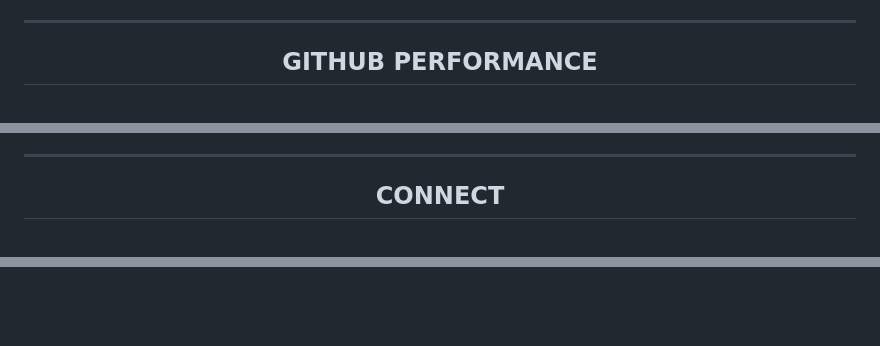
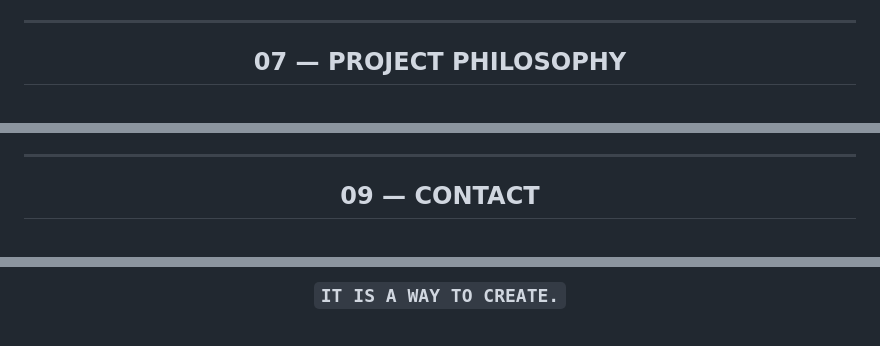
Before and after one commit to Jamshidcode/JamshidCode, a Markdown page: README.md, 3 parts joined by grey strips. Rendered like a GitHub page; blank space fills up the shorter version.

```diff
--- a/README.md
+++ b/README.md
@@ -154,7 +284,7 @@ Keep moving forward.
 
 <div align="center">
 
-## GITHUB PERFORMANCE
+## 07 — PROJECT PHILOSOPHY
 
 <br>
 
@@ -262,7 +354,7 @@ Learning through building, sharing and improving real-world projects.
 
 <div align="center">
 
-## CONNECT
+## 09 — CONTACT
 
 <br>
 
@@ -308,3 +393,3 @@ Learning through building, sharing and improving real-world projects.
 
-<br><br>
+### `IT IS A WAY TO CREATE.`
 
```
Also changed, not shown: other parts of README.md (+235 -140 lines).
